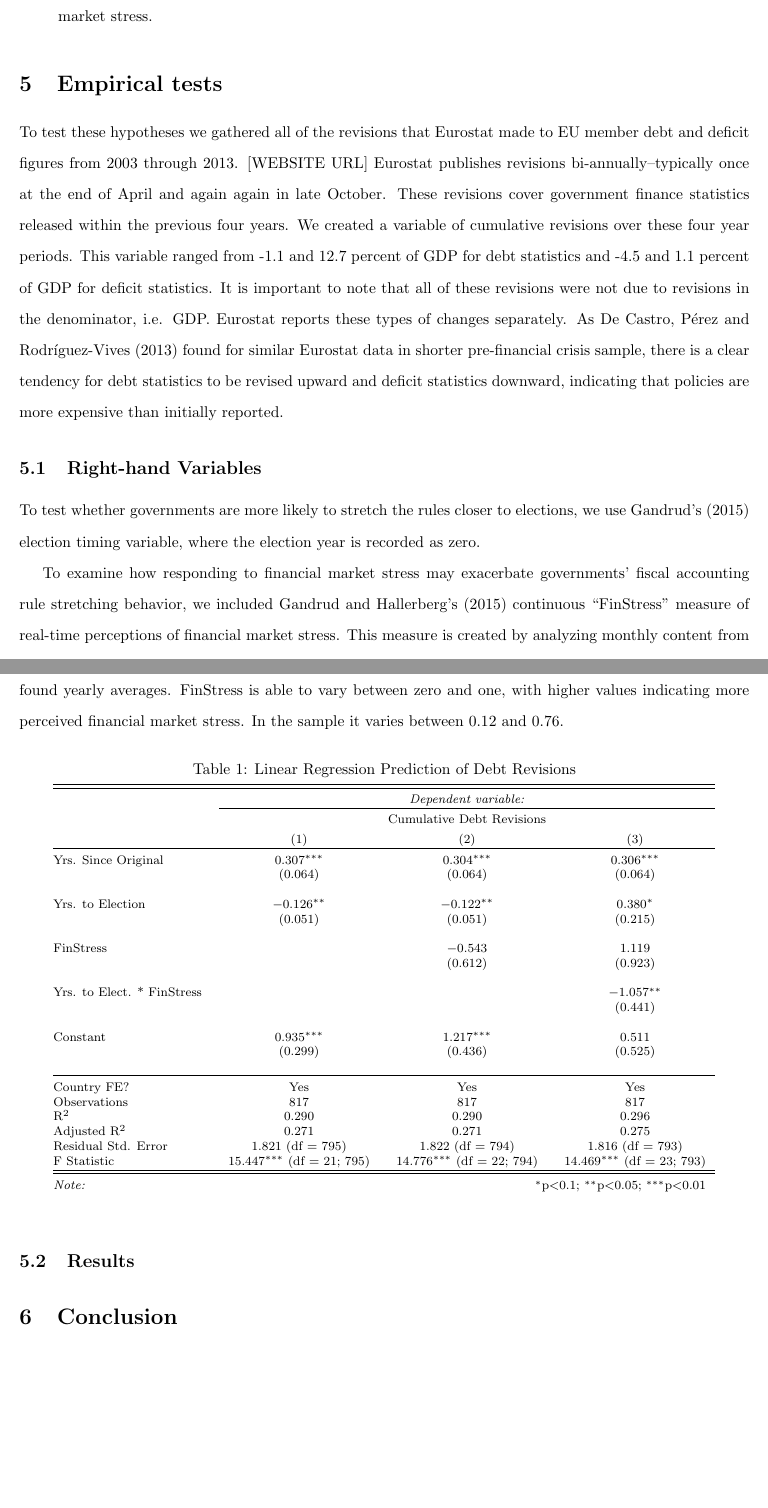
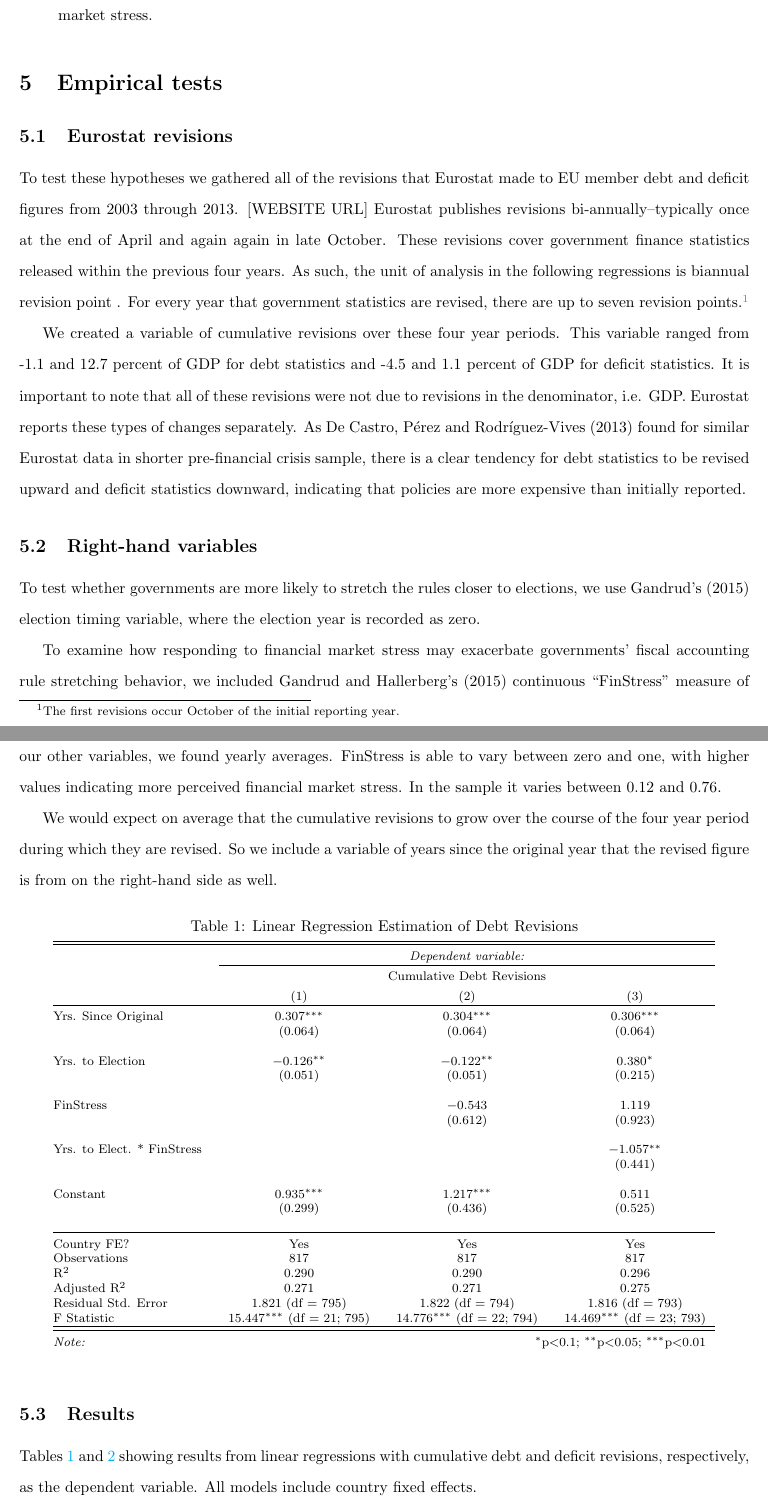
Before and after one commit to christophergandrud/eurostat_revisions, a LaTeX paper (working_paper/tamu_fiscal_reavisions_wp.tex, which reads working_paper/tables/debt_regressions.tex): two parts of pages 2 and 3 of 5 before the commit and two parts of pages 2 and 3 of 6 after it, joined at a grey line, cut so that both start at the same text, the shorter picture padded with empty space. Compiled offline with pdfLaTeX.

Commit message:
further empirics

```diff
--- a/working_paper/tables/debt_regressions.tex
+++ b/working_paper/tables/debt_regressions.tex
@@ -1,8 +1,8 @@
 
 % Table created by stargazer v.5.2 by Marek Hlavac, Harvard University. E-mail: hlavac at fas.harvard.edu
-% Date and time: Thu, Nov 26, 2015 - 15:46:04
+% Date and time: Thu, Nov 26, 2015 - 20:20:45
 \begin{table}[!htbp] \centering
-  \caption{Linear Regression Prediction of Debt Revisions}
+  \caption{Linear Regression Estimation of Debt Revisions}
   \label{debt_results}
 \footnotesize
 \begin{tabular}{@{\extracolsep{5pt}}lccc}
--- a/working_paper/tamu_fiscal_reavisions_wp.tex
+++ b/working_paper/tamu_fiscal_reavisions_wp.tex
@@ -67,19 +67,27 @@ Mark Hallerberg \\ \emph{Hertie School of Governance}}
 
 \section{Empirical tests}
 
-To test these hypotheses we gathered all of the revisions that Eurostat made to EU member debt and deficit figures from 2003 through 2013. [WEBSITE URL] Eurostat publishes revisions bi-annually--typically once at the end of April and again again in late October. These revisions cover government finance statistics released within the previous four years. We created a variable of cumulative revisions over these four year periods. This variable ranged from -1.1 and 12.7 percent of GDP for debt statistics and -4.5 and 1.1 percent of GDP for deficit statistics. It is important to note that all of these revisions were not due to revisions in the denominator, i.e. GDP. Eurostat reports these types of changes separately. As \cite{DeCastro2013} found for similar Eurostat data in shorter pre-financial crisis sample, there is a clear tendency for debt statistics to be revised upward and deficit statistics downward, indicating that policies are more expensive than initially reported.
+\subsection{Eurostat revisions}
 
-\subsection{Right-hand Variables}
+To test these hypotheses we gathered all of the revisions that Eurostat made to EU member debt and deficit figures from 2003 through 2013. [WEBSITE URL] Eurostat publishes revisions bi-annually--typically once at the end of April and again again in late October. These revisions cover government finance statistics released within the previous four years. As such, the unit of analysis in the following regressions is biannual revision point . For every year that government statistics are revised, there are up to seven revision points.\footnote{The first revisions occur October of the initial reporting year.}
+
+We created a variable of cumulative revisions over these four year periods. This variable ranged from -1.1 and 12.7 percent of GDP for debt statistics and -4.5 and 1.1 percent of GDP for deficit statistics. It is important to note that all of these revisions were not due to revisions in the denominator, i.e. GDP. Eurostat reports these types of changes separately. As \cite{DeCastro2013} found for similar Eurostat data in shorter pre-financial crisis sample, there is a clear tendency for debt statistics to be revised upward and deficit statistics downward, indicating that policies are more expensive than initially reported.
+
+\subsection{Right-hand variables}
 
 To test whether governments are more likely to stretch the rules closer to elections, we use Gandrud's \citeyearpar{gandrudYrcurnt} election timing variable, where the election year is recorded as zero.
 
-To examine how responding to financial market stress may exacerbate governments' fiscal accounting rule stretching behavior, we included Gandrud and Hallerberg's \citeyearpar{finstress_paper} continuous ``FinStress'' measure of real-time perceptions of financial market stress. This measure is created by analyzing monthly content from Economist Intelligence Unit texts on banking and financial markets using a statistical method called kernel principal component analysis. Unlike previous post-hoc dichotomous measures of financial crisis \citep[e.g.][]{Laeven2012,ReinhartRog2010}, the authors argue this measure captures what we are most interested in when trying to understand policy choices: what stress policy-makers perceived and so responded to at the time. It also does not rely on ad hoc methods of determining when a crisis ended, but instead charts its perceived intensity over time. To make this measure comparable with our other variables, we found yearly averages. FinStress is able to vary between zero and one, with higher values indicating more perceived financial market stress. In the sample it varies between 0.12 and 0.76.
+To examine how responding to financial market stress may exacerbate governments' fiscal accounting rule stretching behavior, we included Gandrud and Hallerberg's \citeyearpar{finstress_paper} continuous ``FinStress'' measure of real-time perceptions of financial market stress. This measure is created by analyzing monthly content from Economist Intelligence Unit texts on banking and financial markets using a statistical method called kernel principal component analysis. Unlike previous post-hoc dichotomous measures of financial crisis \citep[e.g. measures compiled by][]{Laeven2012,ReinhartRog2010}, the authors argue this measure captures what we are most interested in when trying to understand policy choices: what stress policy-makers perceived and so responded to at the time. It also does not rely on ad hoc methods of determining when a crisis ended, but instead charts its perceived intensity over time. To make this measure comparable with our other variables, we found yearly averages. FinStress is able to vary between zero and one, with higher values indicating more perceived financial market stress. In the sample it varies between 0.12 and 0.76.
+
+We would expect on average that the cumulative revisions to grow over the course of the four year period during which they are revised. So we include a variable of years since the original year that the revised figure is from on the right-hand side as well.
 
 \input{tables/debt_regressions.tex}
 
 \input{tables/deficit_regressions.tex}
 
 \subsection{Results}
+
+Tables \ref{debt_results} and \ref{deficit_results} showing results from linear regressions with cumulative debt and deficit revisions, respectively, as the dependent variable. All models include country fixed effects.
 
 \begin{figure}
     \caption{Marginal Effect of Election Timing (years to election) at Various Levels of Financial Market Stress on Debt Revisions}
```
Also changed, not shown: working_paper/tables/deficit_regressions.tex (+3 -3 lines), working_paper/tamu_fiscal_reavisions_wp.pdf, 1 other file.
